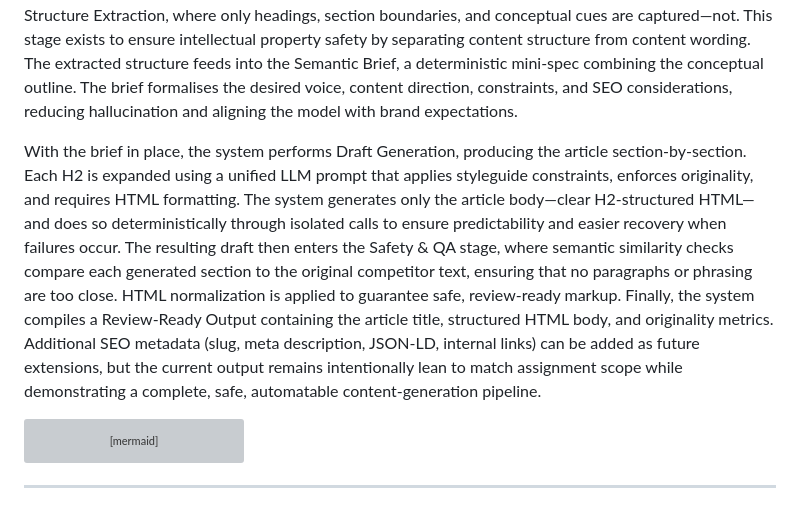
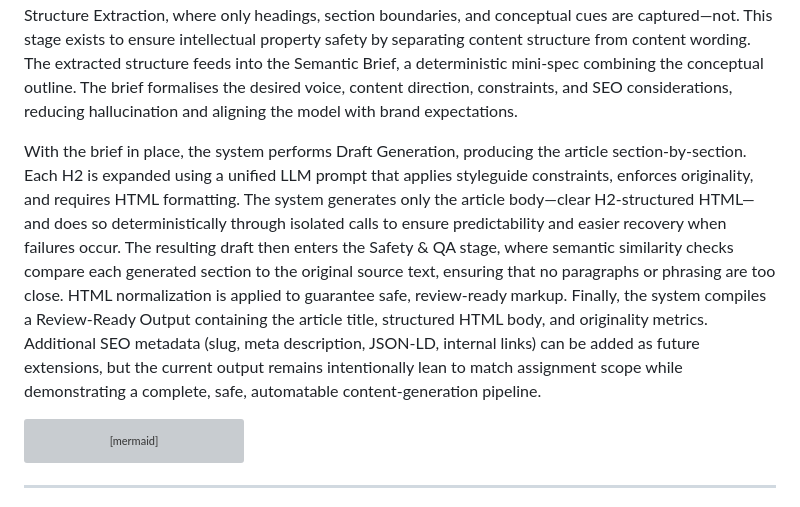
Before and after one commit to d1ln/sendseo, a Markdown page: README.md, the part around the change. Rendered like a GitHub page; grey boxes are pictures that could not be loaded.

````diff
--- a/README.md
+++ b/README.md
@@ -9,7 +9,7 @@
 
 The system takes a source blog URL as input and moves through a structured pipeline designed to convert it into a safe, original, SEO-aligned blog draft. It begins with Fetch & Sanitize, where the system attempts a fast HTTP fetch using Cheerio and automatically falls back to Playwright when a page requires JavaScript execution. This two-tier approach ensures both speed and completeness while stripping scripts, navigation, and other noise to avoid contaminating downstream prompts. Next, the cleaned HTML passes into Structure Extraction, where only headings, section boundaries, and conceptual cues are captured—not. This stage exists to ensure intellectual property safety by separating content structure from content wording. The extracted structure feeds into the Semantic Brief, a deterministic mini-spec combining the conceptual outline. The brief formalises the desired voice, content direction, constraints, and SEO considerations, reducing hallucination and aligning the model with brand expectations.
 
-With the brief in place, the system performs Draft Generation, producing the article section-by-section. Each H2 is expanded using a unified LLM prompt that applies styleguide constraints, enforces originality, and requires HTML formatting. The system generates only the article body—clear H2-structured HTML—and does so deterministically through isolated calls to ensure predictability and easier recovery when failures occur. The resulting draft then enters the Safety & QA stage, where semantic similarity checks compare each generated section to the original competitor text, ensuring that no paragraphs or phrasing are too close. HTML normalization is applied to guarantee safe, review-ready markup. Finally, the system compiles a Review-Ready Output containing the article title, structured HTML body, and originality metrics. Additional SEO metadata (slug, meta description, JSON-LD, internal links) can be added as future extensions, but the current output remains intentionally lean to match assignment scope while demonstrating a complete, safe, automatable content-generation pipeline.
+With the brief in place, the system performs Draft Generation, producing the article section-by-section. Each H2 is expanded using a unified LLM prompt that applies styleguide constraints, enforces originality, and requires HTML formatting. The system generates only the article body—clear H2-structured HTML—and does so deterministically through isolated calls to ensure predictability and easier recovery when failures occur. The resulting draft then enters the Safety & QA stage, where semantic similarity checks compare each generated section to the original source text, ensuring that no paragraphs or phrasing are too close. HTML normalization is applied to guarantee safe, review-ready markup. Finally, the system compiles a Review-Ready Output containing the article title, structured HTML body, and originality metrics. Additional SEO metadata (slug, meta description, JSON-LD, internal links) can be added as future extensions, but the current output remains intentionally lean to match assignment scope while demonstrating a complete, safe, automatable content-generation pipeline.
 
 ```mermaid
 flowchart TD
````
